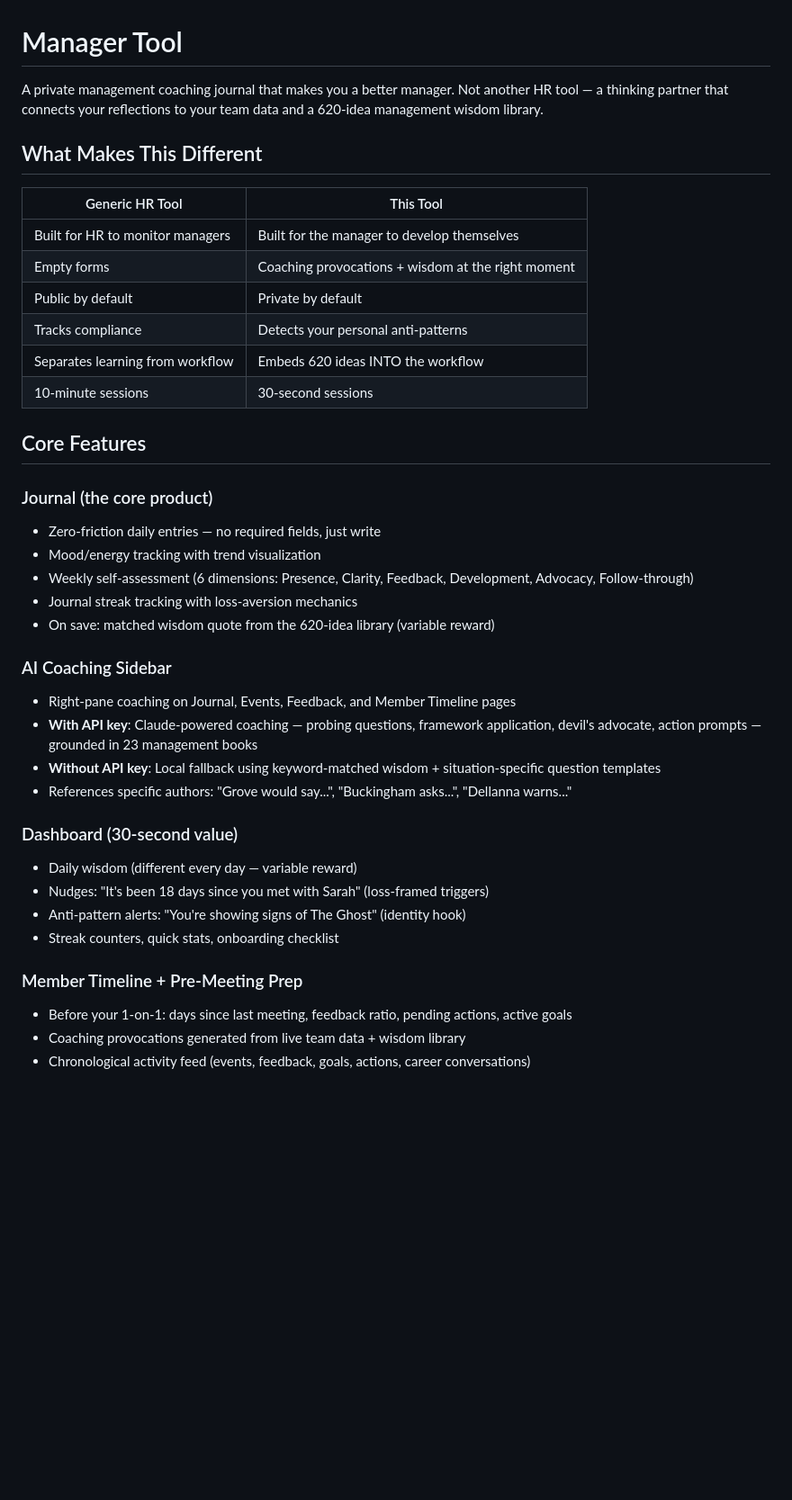
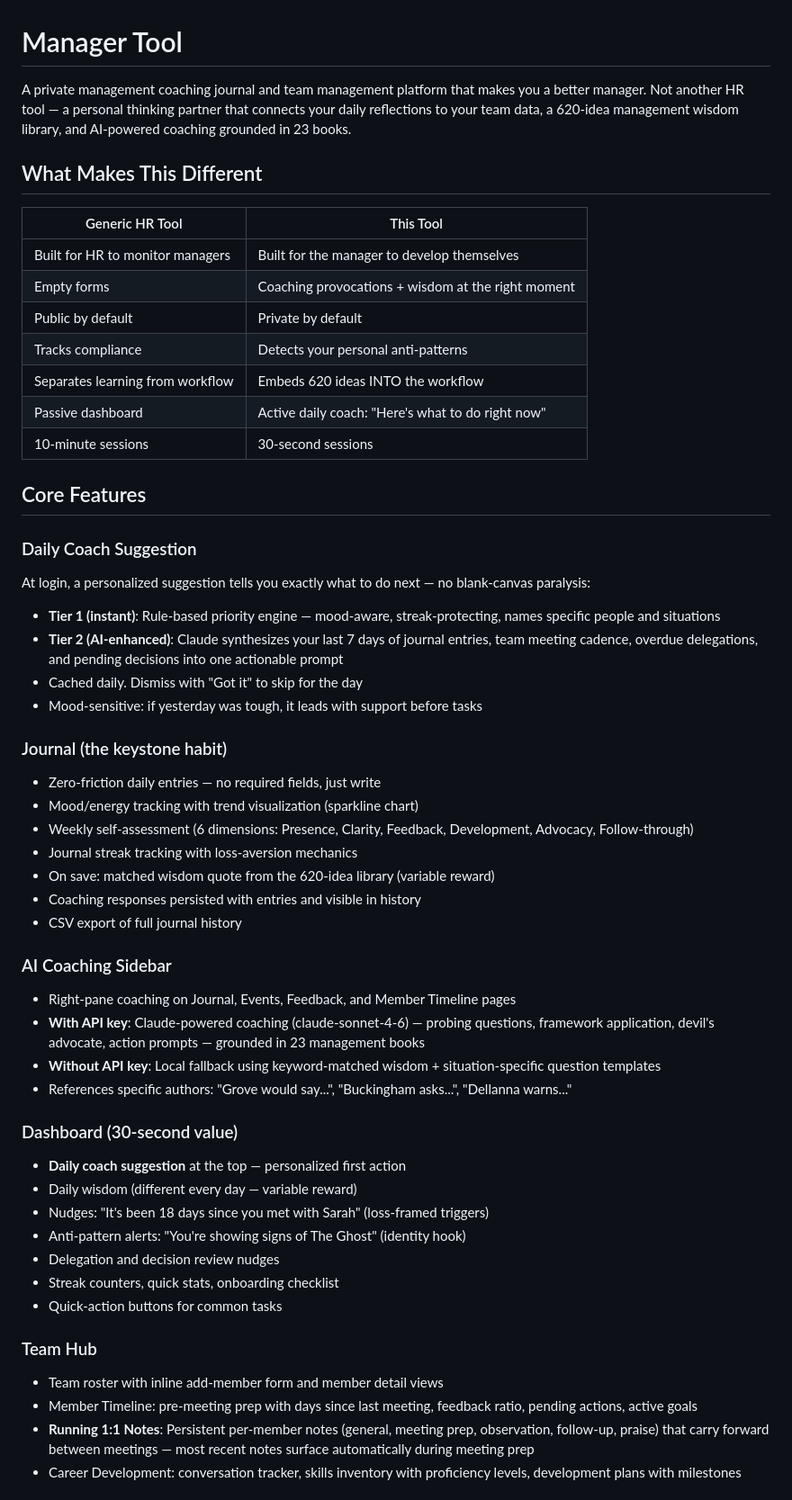
Before and after one commit to toddaerickson/manager-tool, a Markdown page: README.md, the part around one of its changes. Shown at 90% size. Rendered like a GitHub page; blank space fills up the shorter version.

```diff
--- a/README.md
+++ b/README.md
@@ -1,6 +1,6 @@
 # Manager Tool
 
-A private management coaching journal that makes you a better manager. Not another HR tool — a thinking partner that connects your reflections to your team data and a 620-idea management wisdom library.
+A private management coaching journal and team management platform that makes you a better manager. Not another HR tool — a personal thinking partner that connects your daily reflections to your team data, a 620-idea management wisdom library, and AI-powered coaching grounded in 23 books.
 
 ## What Makes This Different
 
@@ -11,31 +11,45 @@ A private management coaching journal that makes you a better manager. Not anoth
 | Public by default | Private by default |
 | Tracks compliance | Detects your personal anti-patterns |
 | Separates learning from workflow | Embeds 620 ideas INTO the workflow |
+| Passive dashboard | Active daily coach: "Here's what to do right now" |
 | 10-minute sessions | 30-second sessions |
 
 ## Core Features
 
-### Journal (the core product)
+### Daily Coach Suggestion
+At login, a personalized suggestion tells you exactly what to do next — no blank-canvas paralysis:
+- **Tier 1 (instant)**: Rule-based priority engine — mood-aware, streak-protecting, names specific people and situations
+- **Tier 2 (AI-enhanced)**: Claude synthesizes your last 7 days of journal entries, team meeting cadence, overdue delegations, and pending decisions into one actionable prompt
+- Cached daily. Dismiss with "Got it" to skip for the day
+- Mood-sensitive: if yesterday was tough, it leads with support before tasks
+
+### Journal (the keystone habit)
 - Zero-friction daily entries — no required fields, just write
-- Mood/energy tracking with trend visualization
+- Mood/energy tracking with trend visualization (sparkline chart)
 - Weekly self-assessment (6 dimensions: Presence, Clarity, Feedback, Development, Advocacy, Follow-through)
 - Journal streak tracking with loss-aversion mechanics
 - On save: matched wisdom quote from the 620-idea library (variable reward)
+- Coaching responses persisted with entries and visible in history
+- CSV export of full journal history
 
 ### AI Coaching Sidebar
 - Right-pane coaching on Journal, Events, Feedback, and Member Timeline pages
-- **With API key**: Claude-powered coaching — probing questions, framework application, devil's advocate, action prompts — grounded in 23 management books
+- **With API key**: Claude-powered coaching (claude-sonnet-4-6) — probing questions, framework application, devil's advocate, action prompts — grounded in 23 management books
 - **Without API key**: Local fallback using keyword-matched wisdom + situation-specific question templates
 - References specific authors: "Grove would say...", "Buckingham asks...", "Dellanna warns..."
 
 ### Dashboard (30-second value)
+- **Daily coach suggestion** at the top — personalized first action
 - Daily wisdom (different every day — variable reward)
 - Nudges: "It's been 18 days since you met with Sarah" (loss-framed triggers)
 - Anti-pattern alerts: "You're showing signs of The Ghost" (identity hook)
+- Delegation and decision review nudges
 - Streak counters, quick stats, onboarding checklist
+- Quick-action buttons for common tasks
 
-### Member Timeline + Pre-Meeting Prep
-- Before your 1-on-1: days since last meeting, feedback ratio, pending actions, active goals
-- Coaching provocations generated from live team data + wisdom library
-- Chronological activity feed (events, feedback, goals, actions, career conversations)
+### Team Hub
+- Team roster with inline add-member form and member detail views
+- Member Timeline: pre-meeting prep with days since last meeting, feedback ratio, pending actions, active goals
+- **Running 1:1 Notes**: Persistent per-member notes (general, meeting prep, observation, follow-up, praise) that carry forward between meetings — most recent notes surface automatically during meeting prep
+- Career Development: conversation tracker, skills inventory with proficiency levels, development plans with milestones
 
```
Also changed, not shown: other parts of README.md (+140 -71 lines).
